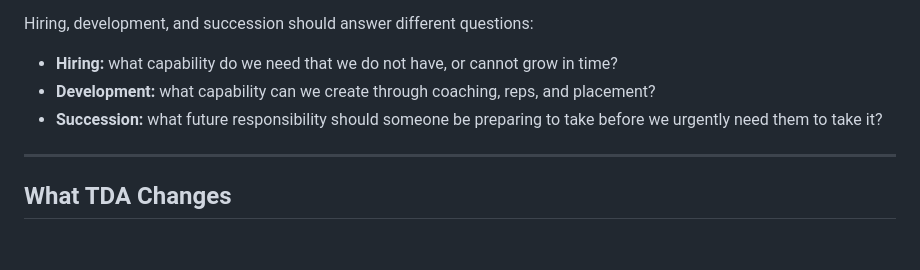
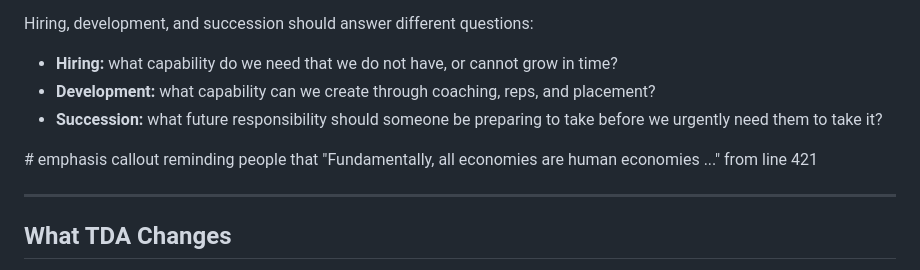
Before and after one commit to dishpitprodigy/organizational-philosophies, a Markdown page: Talent-Development-Architecture.md, the part around one of its changes. GitHub-like rendering; blank space fills up the shorter version.

```diff
--- a/Talent-Development-Architecture.md
+++ b/Talent-Development-Architecture.md
@@ -426,6 +426,8 @@ Hiring, development, and succession should answer different questions:
 - **Development:** what capability can we create through coaching, reps, and placement?
 - **Succession:** what future responsibility should someone be preparing to take before we urgently need them to take it?
 
+\# emphasis callout reminding people that "Fundamentally, all economies are human economies ..." from line 421
+
 ---
 
 ## What TDA Changes
```
Also changed, not shown: other parts of Talent-Development-Architecture.md (+2 -2 lines).
